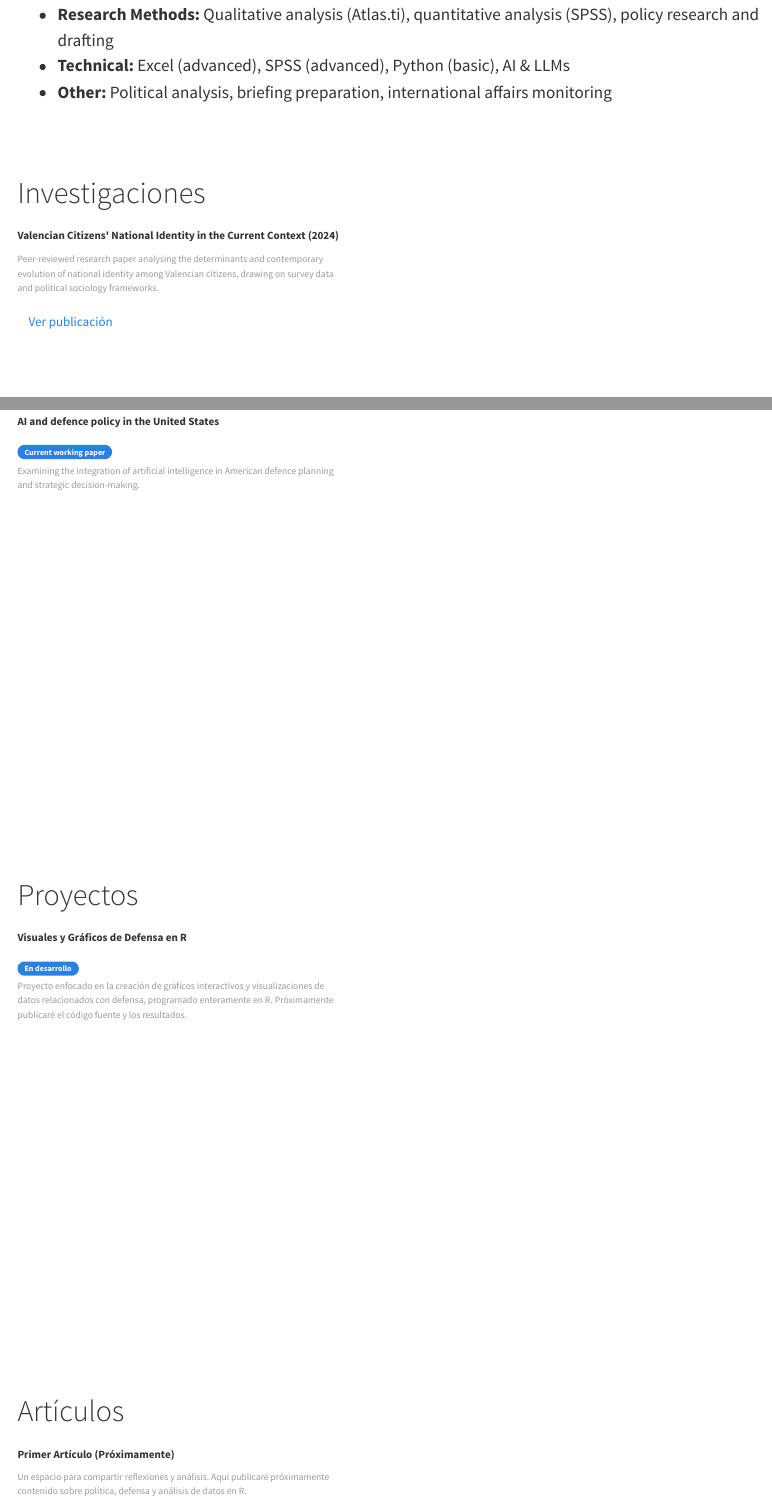
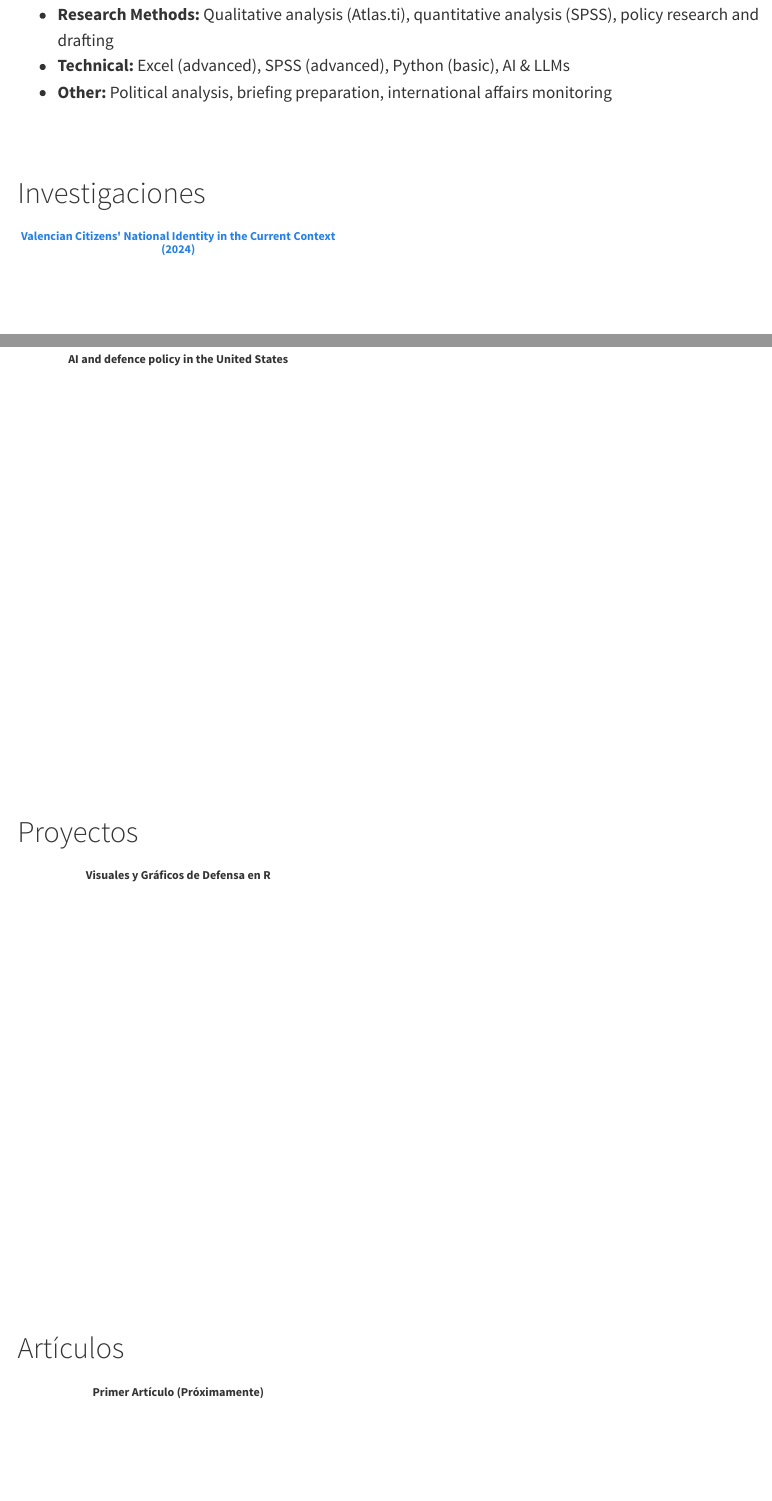
Before and after one commit to hector-tajahuerce/portfolio, a Quarto document (index.qmd): the page in a window 1100 px wide, from 1130 px down, and a second part further down, joined at a grey line. Rendered offline with R 4.5, knitr and Pandoc in place of Quarto, with nearby package versions; menus at the side of the page are left out.

Commit message:
Simplify carousel cards to just titles

````diff
--- a/index.qmd
+++ b/index.qmd
@@ -48,20 +48,16 @@ Observed and analysed the organisational structures and administrative processes
 ```{=html}
 <div class="d-flex flex-row flex-nowrap overflow-auto pb-3 gap-4" style="scrollbar-width: thin; -webkit-overflow-scrolling: touch;">
   <div class="card shadow-sm flex-shrink-0" style="width: 320px; border-radius: 8px;">
-    <div class="card-body d-flex flex-column p-4">
-      <h5 class="card-title mb-3" style="font-weight: 600; font-size: 1.1rem;">Valencian Citizens' National Identity in the Current Context (2024)</h5>
-      <p class="card-text text-muted mb-4" style="font-size: 0.95rem;">Peer-reviewed research paper analysing the determinants and contemporary evolution of national identity among Valencian citizens, drawing on survey data and political sociology frameworks.</p>
-      <div class="mt-auto">
-        <a href="https://www.researchgate.net/publication/392898718" target="_blank" class="btn btn-outline-primary btn-sm w-100">Ver publicación</a>
-      </div>
+    <div class="card-body d-flex flex-column justify-content-center align-items-center text-center p-4">
+      <a href="https://www.researchgate.net/publication/392898718" target="_blank" class="text-decoration-none text-dark">
+        <h5 class="card-title mb-0" style="font-weight: 600; font-size: 1.2rem;">Valencian Citizens' National Identity in the Current Context (2024)</h5>
+      </a>
     </div>
   </div>
 
   <div class="card shadow-sm flex-shrink-0" style="width: 320px; border-radius: 8px;">
-    <div class="card-body d-flex flex-column p-4">
-      <h5 class="card-title mb-2" style="font-weight: 600; font-size: 1.1rem;">AI and defence policy in the United States</h5>
-      <span class="badge bg-secondary mb-3" style="width: fit-content; font-size: 0.8rem;">Current working paper</span>
-      <p class="card-text text-muted" style="font-size: 0.95rem;">Examining the integration of artificial intelligence in American defence planning and strategic decision-making.</p>
+    <div class="card-body d-flex flex-column justify-content-center align-items-center text-center p-4">
+      <h5 class="card-title mb-0" style="font-weight: 600; font-size: 1.2rem;">AI and defence policy in the United States</h5>
     </div>
   </div>
 </div>
@@ -74,10 +70,8 @@ Observed and analysed the organisational structures and administrative processes
 ```{=html}
 <div class="d-flex flex-row flex-nowrap overflow-auto pb-3 gap-4" style="scrollbar-width: thin; -webkit-overflow-scrolling: touch;">
   <div class="card shadow-sm flex-shrink-0" style="width: 320px; border-radius: 8px;">
-    <div class="card-body d-flex flex-column p-4">
-      <h5 class="card-title mb-2" style="font-weight: 600; font-size: 1.1rem;">Visuales y Gráficos de Defensa en R</h5>
-      <span class="badge bg-primary mb-3" style="width: fit-content; font-size: 0.8rem;">En desarrollo</span>
-      <p class="card-text text-muted" style="font-size: 0.95rem;">Proyecto enfocado en la creación de gráficos interactivos y visualizaciones de datos relacionados con defensa, programado enteramente en R. Próximamente publicaré el código fuente y los resultados.</p>
+    <div class="card-body d-flex flex-column justify-content-center align-items-center text-center p-4">
+      <h5 class="card-title mb-0" style="font-weight: 600; font-size: 1.2rem;">Visuales y Gráficos de Defensa en R</h5>
     </div>
   </div>
 </div>
@@ -90,9 +84,8 @@ Observed and analysed the organisational structures and administrative processes
 ```{=html}
 <div class="d-flex flex-row flex-nowrap overflow-auto pb-3 gap-4" style="scrollbar-width: thin; -webkit-overflow-scrolling: touch;">
   <div class="card shadow-sm flex-shrink-0" style="width: 320px; border-radius: 8px;">
-    <div class="card-body d-flex flex-column p-4">
-      <h5 class="card-title mb-2" style="font-weight: 600; font-size: 1.1rem;">Primer Artículo (Próximamente)</h5>
-      <p class="card-text text-muted" style="font-size: 0.95rem;">Un espacio para compartir reflexiones y análisis. Aquí publicaré próximamente contenido sobre política, defensa y análisis de datos en R.</p>
+    <div class="card-body d-flex flex-column justify-content-center align-items-center text-center p-4">
+      <h5 class="card-title mb-0" style="font-weight: 600; font-size: 1.2rem;">Primer Artículo (Próximamente)</h5>
     </div>
   </div>
 </div>
````
Also changed, not shown: .quarto/idx/index.qmd.json, docs/search.json, 1 other file.
